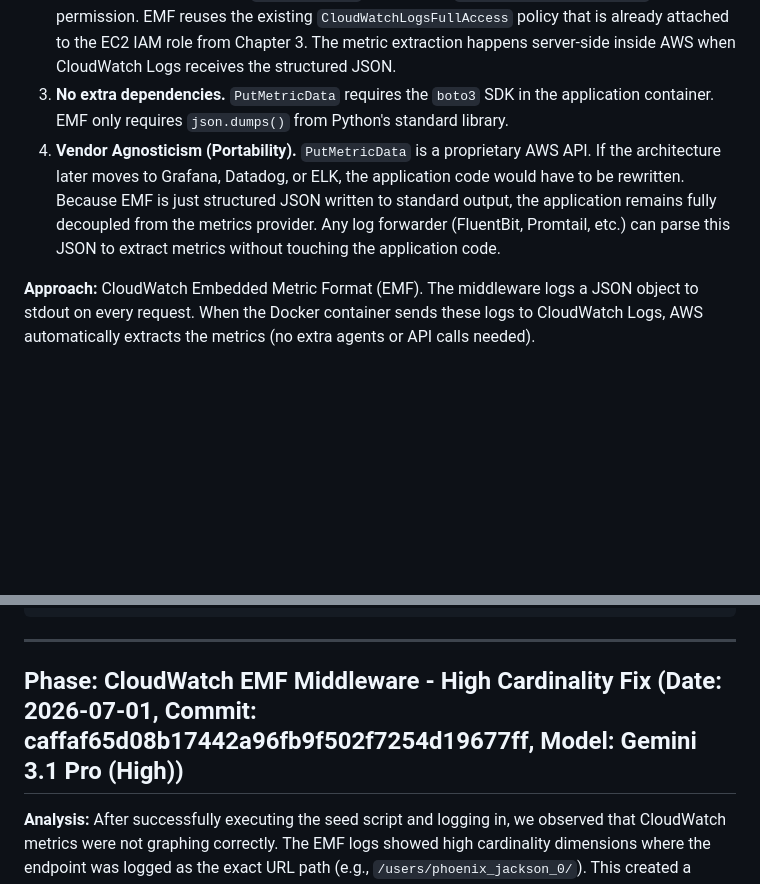
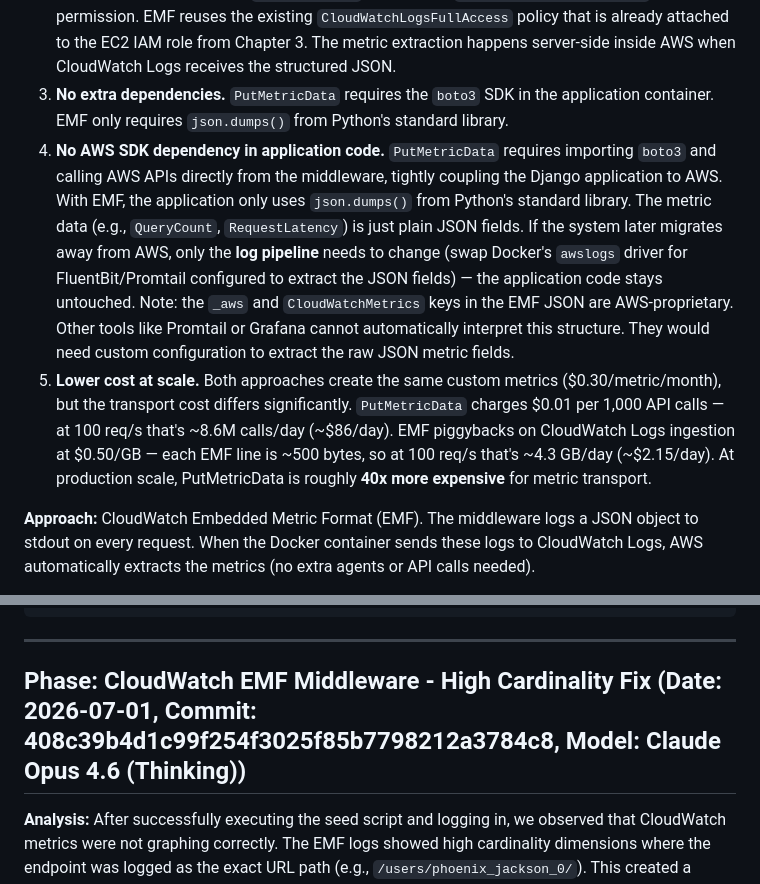
Before and after one commit to msdeep14/systemdesign-from-scratch, a Markdown page: chapter04/execution-v0.md, 2 parts joined by grey strips. Rendered like a GitHub page; blank space fills up the shorter version.

Commit message:
added reasoning for using cloudwatch EMR instead of PutMetric API

```diff
--- a/chapter04/execution-v0.md
+++ b/chapter04/execution-v0.md
@@ -110,7 +110,8 @@ The alternative approach is to call the AWS `cloudwatch:PutMetricData` API direc
 1. **No added latency.** `PutMetricData` is an HTTP API call to AWS. On every request, the middleware would make a network round-trip to the CloudWatch API endpoint, adding 5-20ms of latency to every user request. EMF just writes a log line to stdout, which is a local in-memory operation with near-zero overhead.
 2. **No extra IAM permissions.** `PutMetricData` requires the `cloudwatch:PutMetricData` permission. EMF reuses the existing `CloudWatchLogsFullAccess` policy that is already attached to the EC2 IAM role from Chapter 3. The metric extraction happens server-side inside AWS when CloudWatch Logs receives the structured JSON.
 3. **No extra dependencies.** `PutMetricData` requires the `boto3` SDK in the application container. EMF only requires `json.dumps()` from Python's standard library.
-4. **Vendor Agnosticism (Portability).** `PutMetricData` is a proprietary AWS API. If the architecture later moves to Grafana, Datadog, or ELK, the application code would have to be rewritten. Because EMF is just structured JSON written to standard output, the application remains fully decoupled from the metrics provider. Any log forwarder (FluentBit, Promtail, etc.) can parse this JSON to extract metrics without touching the application code.
+4. **No AWS SDK dependency in application code.** `PutMetricData` requires importing `boto3` and calling AWS APIs directly from the middleware, tightly coupling the Django application to AWS. With EMF, the application only uses `json.dumps()` from Python's standard library. The metric data (e.g., `QueryCount`, `RequestLatency`) is just plain JSON fields. If the system later migrates away from AWS, only the **log pipeline** needs to change (swap Docker's `awslogs` driver for FluentBit/Promtail configured to extract the JSON fields) — the application code stays untouched. Note: the `_aws` and `CloudWatchMetrics` keys in the EMF JSON are AWS-proprietary. Other tools like Promtail or Grafana cannot automatically interpret this structure. They would need custom configuration to extract the raw JSON metric fields.
+5. **Lower cost at scale.** Both approaches create the same custom metrics ($0.30/metric/month), but the transport cost differs significantly. `PutMetricData` charges $0.01 per 1,000 API calls — at 100 req/s that's ~8.6M calls/day (~$86/day). EMF piggybacks on CloudWatch Logs ingestion at $0.50/GB — each EMF line is ~500 bytes, so at 100 req/s that's ~4.3 GB/day (~$2.15/day). At production scale, PutMetricData is roughly **40x more expensive** for metric transport.
 
 **Approach:** CloudWatch Embedded Metric Format (EMF). The middleware logs a JSON object to stdout on every request. When the Docker container sends these logs to CloudWatch Logs, AWS automatically extracts the metrics (no extra agents or API calls needed).
 
@@ -126,7 +127,7 @@ The alternative approach is to call the AWS `cloudwatch:PutMetricData` API direc
 
 ---
 
-## Phase: CloudWatch EMF Middleware - High Cardinality Fix (Date: 2026-07-01, Commit: caffaf65d08b17442a96fb9f502f7254d19677ff, Model: Gemini 3.1 Pro (High))
+## Phase: CloudWatch EMF Middleware - High Cardinality Fix (Date: 2026-07-01, Commit: 408c39b4d1c99f254f3025f85b7798212a3784c8, Model: Claude Opus 4.6 (Thinking))
 
 **Analysis:** After successfully executing the seed script and logging in, we observed that CloudWatch metrics were not graphing correctly. The EMF logs showed high cardinality dimensions where the endpoint was logged as the exact URL path (e.g., `/users/phoenix_jackson_0/`). This created a unique metric for every single user profile, breaking CloudWatch's ability to aggregate metrics into a single line graph.
 
```
Also changed, not shown: photoz/skills/execution-v0.md (+1 -1 lines).
